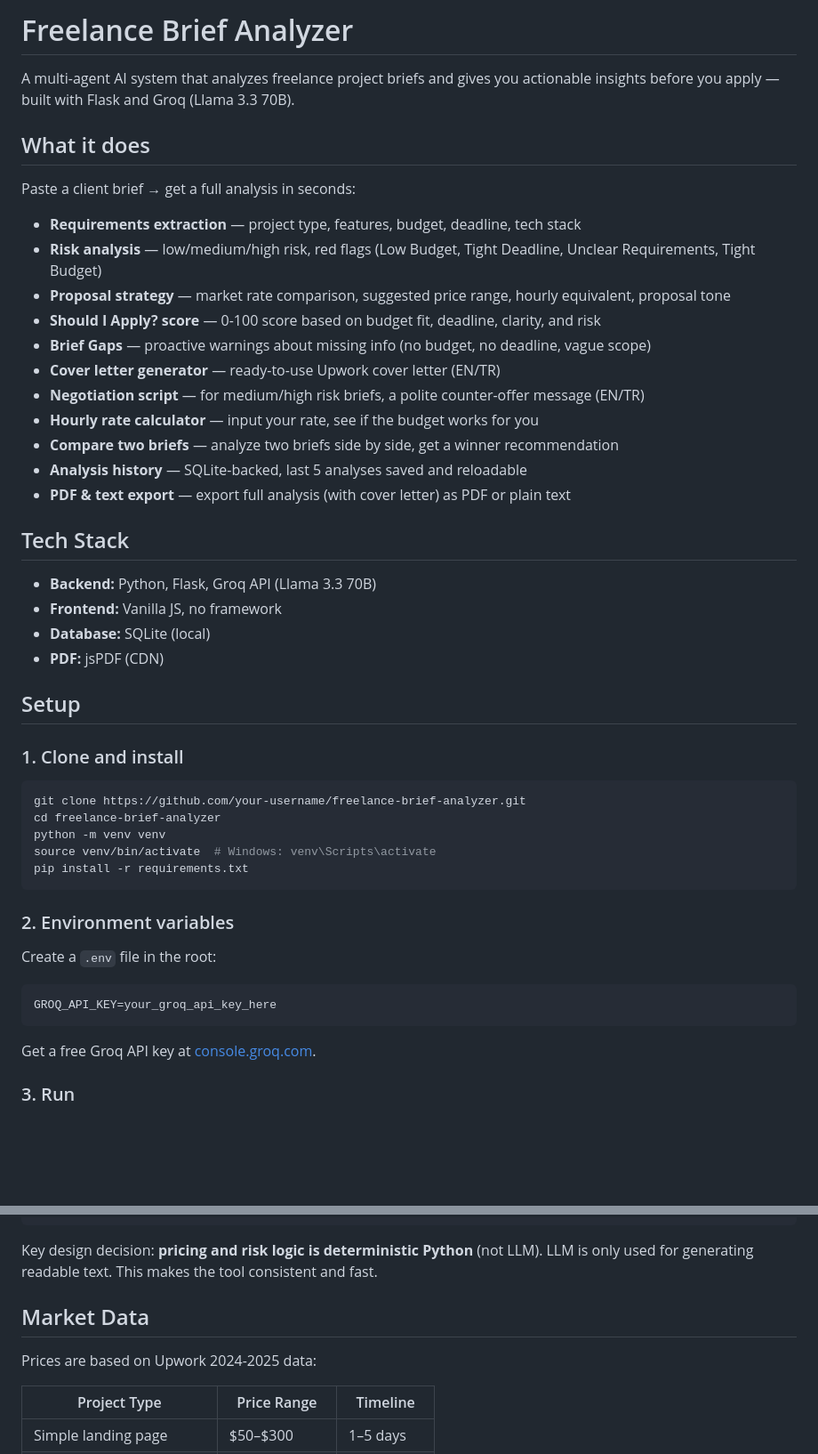
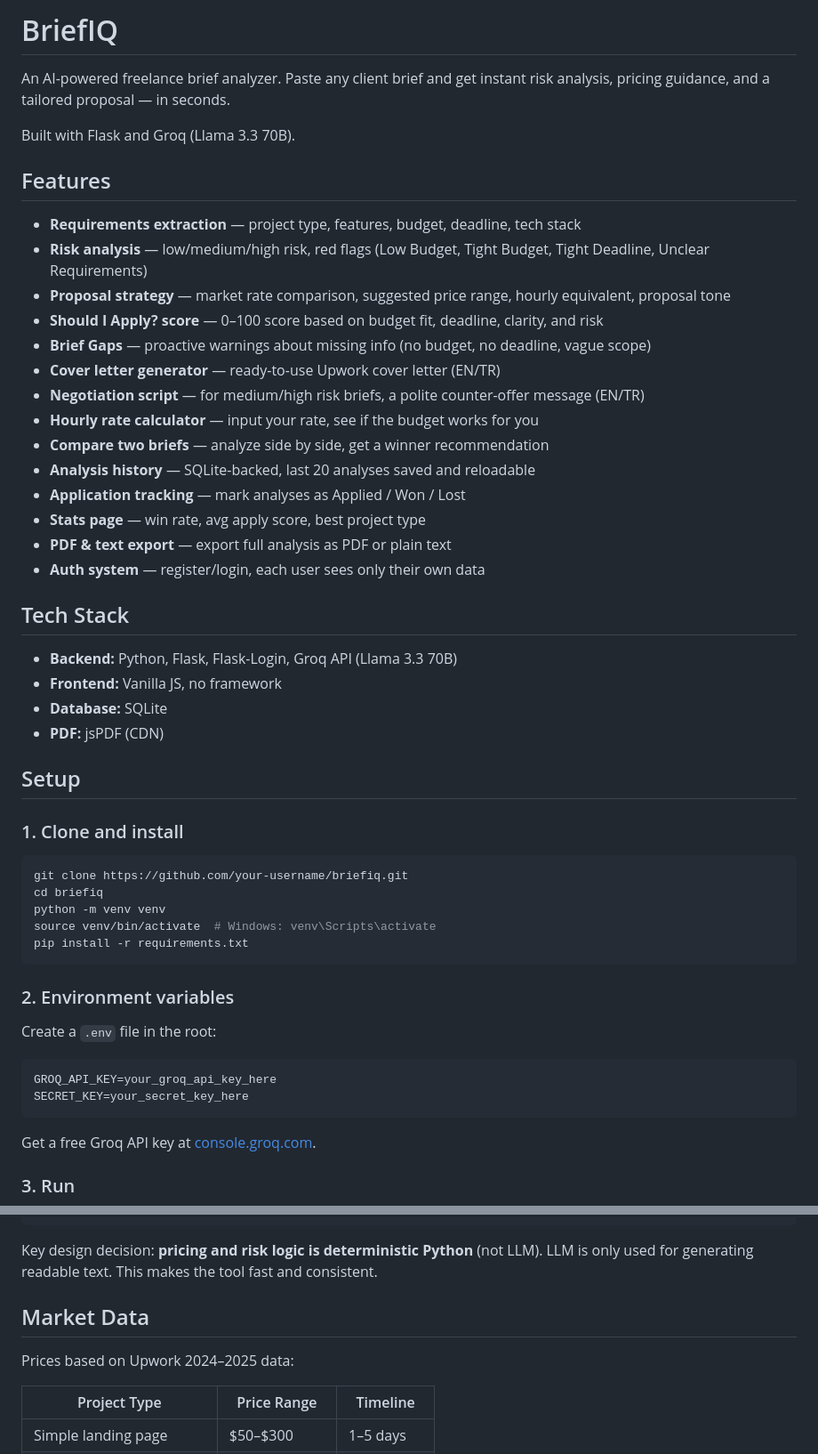
Before and after one commit to canbzc/briefiq, a Markdown page: README.md, 2 parts joined by grey strips. Shown at 89% size. GitHub-like rendering; blank space fills up the shorter version.

Commit message:
Update README: rename to BriefIQ, add auth/stats/tracking features
Co-Authored-By: Claude Sonnet 4.6 <noreply@anthropic.com>

````diff
--- a/README.md
+++ b/README.md
@@ -1,28 +1,31 @@
-# Freelance Brief Analyzer
+# BriefIQ
 
-A multi-agent AI system that analyzes freelance project briefs and gives you actionable insights before you apply — built with Flask and Groq (Llama 3.3 70B).
+An AI-powered freelance brief analyzer. Paste any client brief and get instant risk analysis, pricing guidance, and a tailored proposal — in seconds.
 
-## What it does
+Built with Flask and Groq (Llama 3.3 70B).
 
-Paste a client brief → get a full analysis in seconds:
+## Features
 
 - **Requirements extraction** — project type, features, budget, deadline, tech stack
-- **Risk analysis** — low/medium/high risk, red flags (Low Budget, Tight Deadline, Unclear Requirements, Tight Budget)
+- **Risk analysis** — low/medium/high risk, red flags (Low Budget, Tight Budget, Tight Deadline, Unclear Requirements)
 - **Proposal strategy** — market rate comparison, suggested price range, hourly equivalent, proposal tone
-- **Should I Apply? score** — 0-100 score based on budget fit, deadline, clarity, and risk
+- **Should I Apply? score** — 0–100 score based on budget fit, deadline, clarity, and risk
 - **Brief Gaps** — proactive warnings about missing info (no budget, no deadline, vague scope)
 - **Cover letter generator** — ready-to-use Upwork cover letter (EN/TR)
 - **Negotiation script** — for medium/high risk briefs, a polite counter-offer message (EN/TR)
 - **Hourly rate calculator** — input your rate, see if the budget works for you
-- **Compare two briefs** — analyze two briefs side by side, get a winner recommendation
-- **Analysis history** — SQLite-backed, last 5 analyses saved and reloadable
-- **PDF & text export** — export full analysis (with cover letter) as PDF or plain text
+- **Compare two briefs** — analyze side by side, get a winner recommendation
+- **Analysis history** — SQLite-backed, last 20 analyses saved and reloadable
+- **Application tracking** — mark analyses as Applied / Won / Lost
+- **Stats page** — win rate, avg apply score, best project type
+- **PDF & text export** — export full analysis as PDF or plain text
+- **Auth system** — register/login, each user sees only their own data
 
 ## Tech Stack
 
-- **Backend:** Python, Flask, Groq API (Llama 3.3 70B)
+- **Backend:** Python, Flask, Flask-Login, Groq API (Llama 3.3 70B)
 - **Frontend:** Vanilla JS, no framework
-- **Database:** SQLite (local)
+- **Database:** SQLite
 - **PDF:** jsPDF (CDN)
 
 ## Setup
@@ -30,8 +33,8 @@ Paste a client brief → get a full analysis in seconds:
 ### 1. Clone and install
 
 ```bash
-git clone https://github.com/your-username/freelance-brief-analyzer.git
-cd freelance-brief-analyzer
+git clone https://github.com/your-username/briefiq.git
+cd briefiq
 python -m venv venv
 source venv/bin/activate  # Windows: venv\Scripts\activate
 pip install -r requirements.txt
@@ -43,6 +46,7 @@ Create a `.env` file in the root:
 
 ```
 GROQ_API_KEY=your_groq_api_key_here
+SECRET_KEY=your_secret_key_here
 ```
 
 Get a free Groq API key at [console.groq.com](https://console.groq.com).
@@ -74,11 +78,11 @@ CoverLetterAgent   →  on demand, EN or TR
 NegotiationAgent   →  on demand, only for medium/high risk
 ```
 
-Key design decision: **pricing and risk logic is deterministic Python** (not LLM). LLM is only used for generating readable text. This makes the tool consistent and fast.
+Key design decision: **pricing and risk logic is deterministic Python** (not LLM). LLM is only used for generating readable text. This makes the tool fast and consistent.
 
 ## Market Data
 
-Prices are based on Upwork 2024-2025 data:
+Prices based on Upwork 2024–2025 data:
 
 | Project Type | Price Range | Timeline |
 |---|---|---|
````
